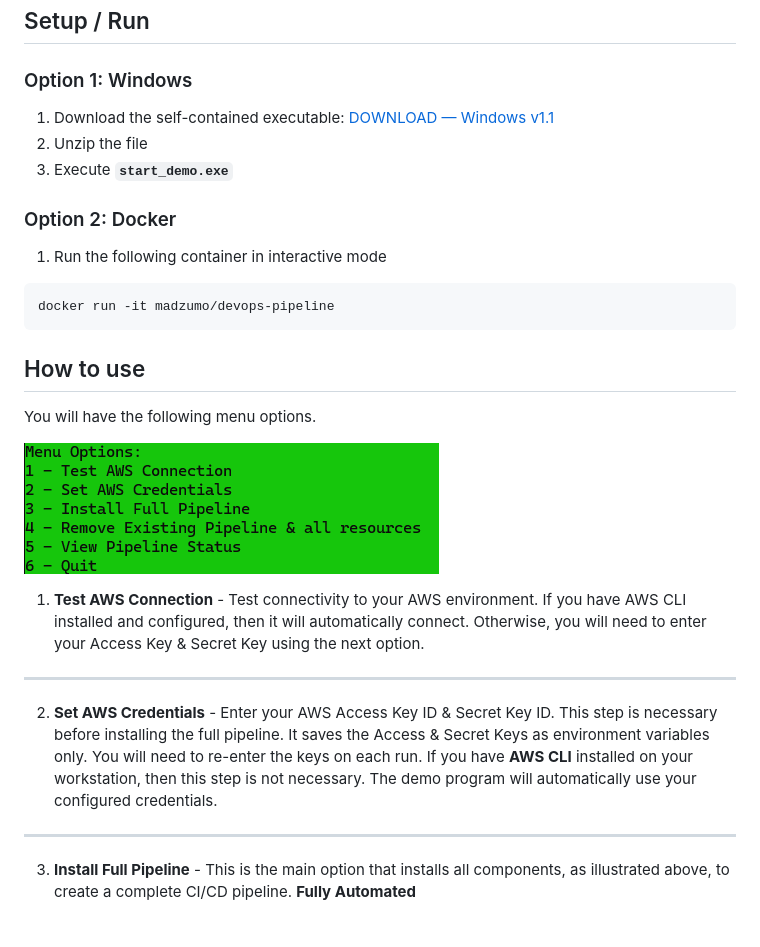
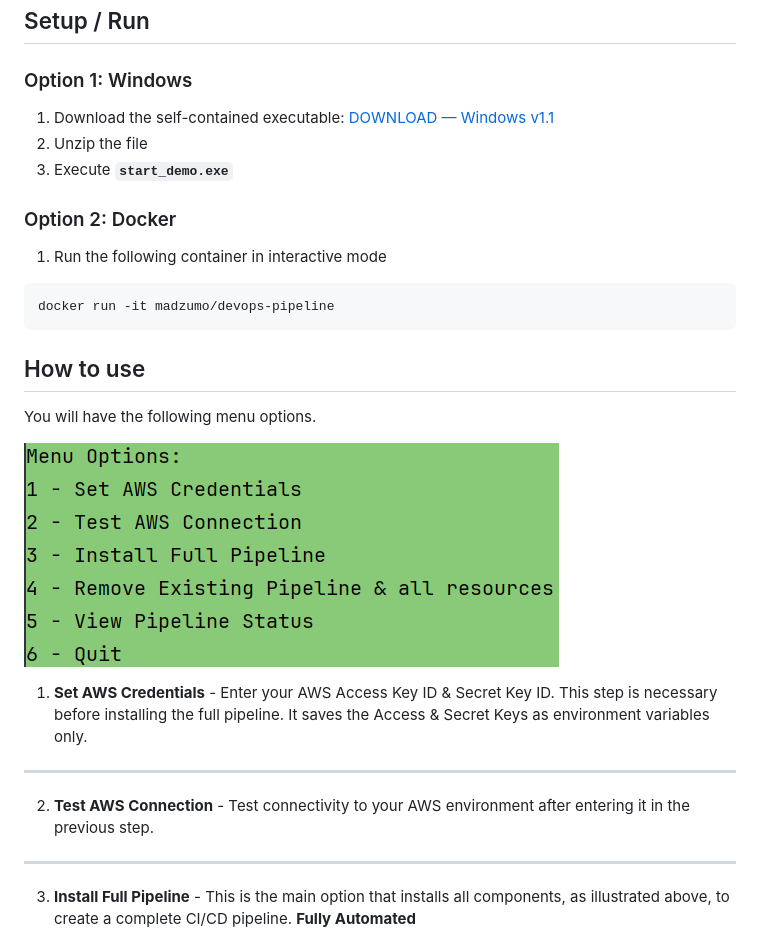
Before and after one commit to madzumo/DevOps-Pipeline, a Markdown page: README.md, the part around the change printed below. GitHub-like rendering; pictures changed too: media/menu.png (added), media/menu2.png (deleted).

Commit message:
fix aws credentials handling for docker flexibility

```diff
--- a/README.md
+++ b/README.md
@@ -60,19 +60,13 @@ docker run -it madzumo/devops-pipeline
 
 You will have the following menu options.
 
-![menu_options](media/menu2.png)
+![menu_options](media/menu.png)
 
-1. **Test AWS Connection** - Test connectivity to your AWS environment.
-  If you have AWS CLI installed and configured, then
-    it will automatically connect.
-  Otherwise, you will need to enter your Access Key & Secret Key using the next option.
----
-2. **Set AWS Credentials** - Enter your AWS Access Key ID & Secret Key ID.
+1. **Set AWS Credentials** - Enter your AWS Access Key ID & Secret Key ID.
    This step is necessary before installing the full pipeline.
    It saves the Access & Secret Keys as environment variables only.
-   You will need to re-enter the keys on each run.
-  If you have **AWS CLI** installed on your workstation, then this step is not necessary.
-   The demo program will automatically use your configured credentials.
+---
+2. **Test AWS Connection** - Test connectivity to your AWS environment after entering it in the previous step.
 ---
 3. **Install Full Pipeline** - This is the main option that installs all components, as illustrated above, to create a complete CI/CD pipeline. **Fully Automated**
 ---
```
Also changed, not shown: other parts of README.md (+1 -1 lines), 6 other files.
